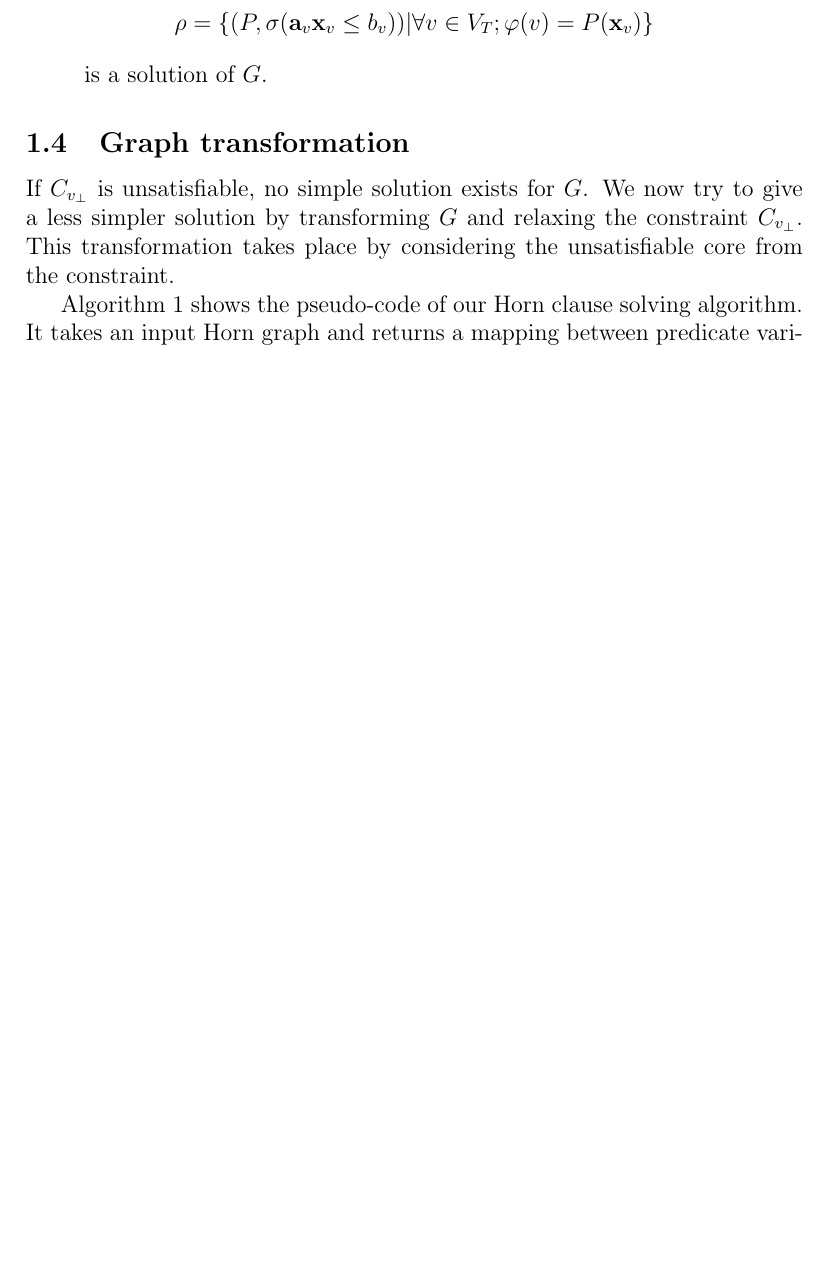
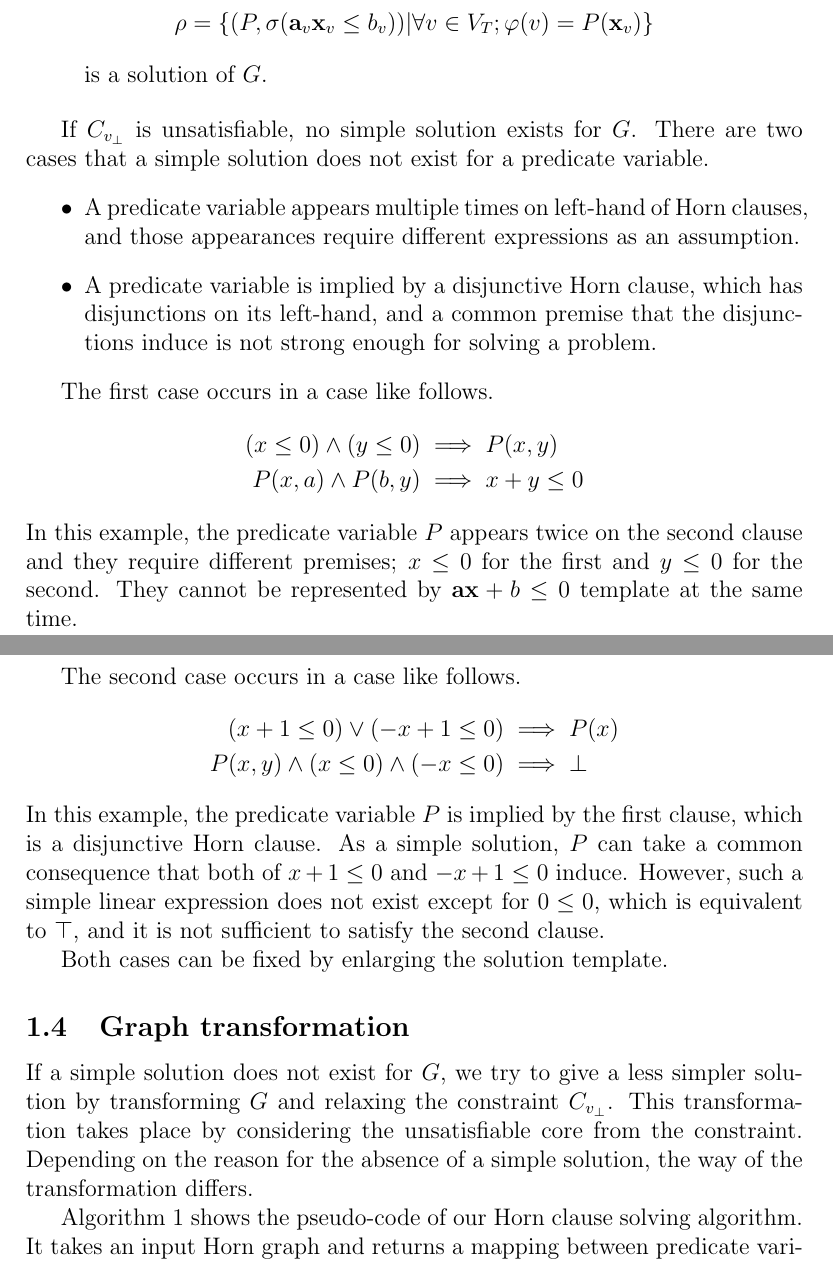
Before and after one commit to yutopio/Yhorn, a LaTeX document (article/algo.tex): part of page 9 of 12 before the commit and two parts of pages 9 and 10 of 11 after it, the two joined at a grey line, cut so that both start at the same text, the shorter picture padded with empty space. Compiled offline with pdfLaTeX.

Commit message:
Causes for unsat

```diff
--- a/article/algo.tex
+++ b/article/algo.tex
@@ -443,13 +443,53 @@ If $\models \sigma(C_{v_\bot})$, then $\rho$ defined by
 is a solution of $G$.
 \end{quote}
 
+If $C_{v_\bot}$ is unsatisfiable, no simple solution exists for $G$.
+There are two cases that a simple solution does not exist for a
+predicate variable.
+\begin{itemize}
+\item A predicate variable appears multiple times on left-hand of Horn
+  clauses, and those appearances require different expressions as an
+  assumption.
+\item A predicate variable is implied by a disjunctive Horn clause,
+  which has disjunctions on its left-hand, and a common premise that
+  the disjunctions induce is not strong enough for solving a problem.
+\end{itemize}
+
+The first case occurs in a case like follows.
+\begin{align*}
+% conj.txt ... originated from uc/01.txt
+\left( x \leq 0 \right) \wedge \left( y \leq 0 \right) & \implies P(x,y) \\
+P(x,a) \wedge P(b,y) & \implies x+y \leq 0
+\end{align*}
+In this example, the predicate variable $P$ appears twice on the
+second clause and they require different premises; $x \leq 0$ for the
+first and $y \leq 0$ for the second.  They cannot be represented by
+$\mathbf{ax} + b \leq 0$ template at the same time.
+
+The second case occurs in a case like follows.
+\begin{align*}
+% disj-simp.txt ... originated from 23simp_neg.txt
+\left( x+1 \leq 0 \right) \vee \left( -x+1 \leq 0 \right) & \implies P(x) \\
+P(x,y) \wedge \left( x \leq 0 \right) \wedge \left( -x \leq 0 \right) & \implies \bot
+\end{align*}
+In this example, the predicate variable $P$ is implied by the first
+clause, which is a disjunctive Horn clause.  As a simple solution, $P$
+can take a common consequence that both of $x+1 \leq 0$ and $-x+1 \leq
+0$ induce.  However, such a simple linear expression does not exist
+except for $0 \leq 0$, which is equivalent to $\top$, and it is not
+sufficient to satisfy the second clause.
+
+Both cases can be fixed by enlarging the solution template.
+
 
 \subsection {Graph transformation}
 
-If $C_{v_\bot}$ is unsatisfiable, no simple solution exists for $G$.
-We now try to give a less simpler solution by transforming $G$ and
-relaxing the constraint $C_{v_\bot}$.  This transformation takes place
-by considering the unsatisfiable core from the constraint.
+If a simple solution does not exist for $G$, we try to give a less
+simpler solution by transforming $G$ and relaxing the constraint
+$C_{v_\bot}$.  This transformation takes place by considering the
+unsatisfiable core from the constraint.  Depending on the reason for
+the absence of a simple solution, the way of the transformation
+differs.
 
 Algorithm~\ref{alg:solveHorn} shows the pseudo-code of our Horn clause
 solving algorithm.  It takes an input Horn graph and returns a mapping
```
Also changed, not shown: article/algo.tex (51 more changed lines), 2 other files.
